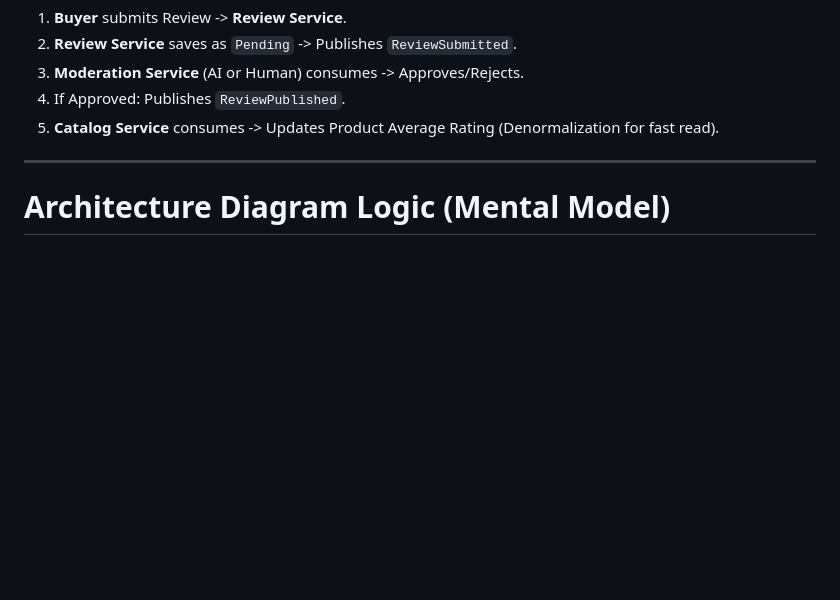
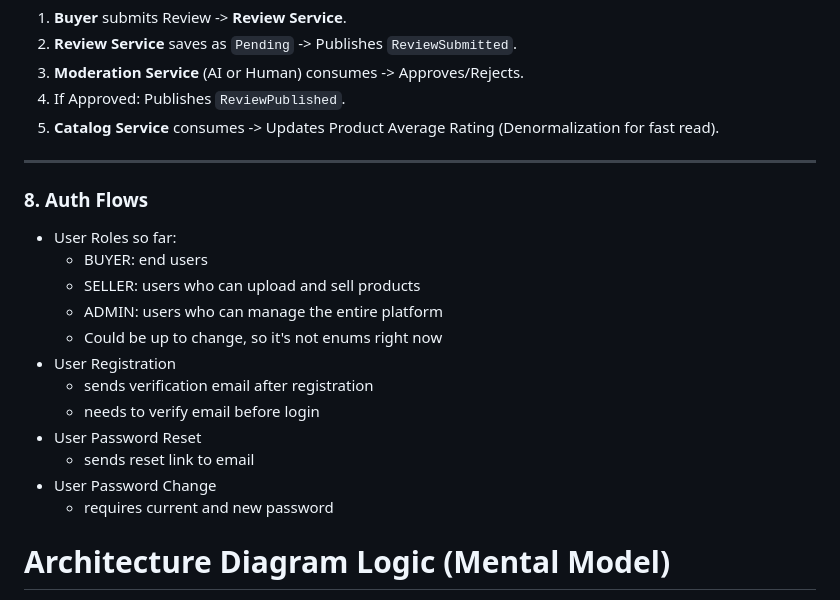
Before and after one commit to JYC11/koupang, a Markdown page: .plan/critical-user-flows.md, the part around the change. GitHub-like rendering; blank space fills up the shorter version.

Commit message:
add Auth Flows

```diff
--- a/.plan/critical-user-flows.md
+++ b/.plan/critical-user-flows.md
@@ -166,6 +166,20 @@ Each flow highlights **Synchronous** (HTTP/gRPC) vs. **Asynchronous** (Events) b
 
 ---
 
+### 8. Auth Flows
+- User Roles so far:
+    - BUYER: end users
+    - SELLER: users who can upload and sell products
+    - ADMIN: users who can manage the entire platform
+  - Could be up to change, so it's not enums right now
+- User Registration
+  - sends verification email after registration
+  - needs to verify email before login
+- User Password Reset
+  - sends reset link to email
+- User Password Change
+  - requires current and new password
+
 # Architecture Diagram Logic (Mental Model)
 
 To visualize how these fit together in your Rust project:
```
